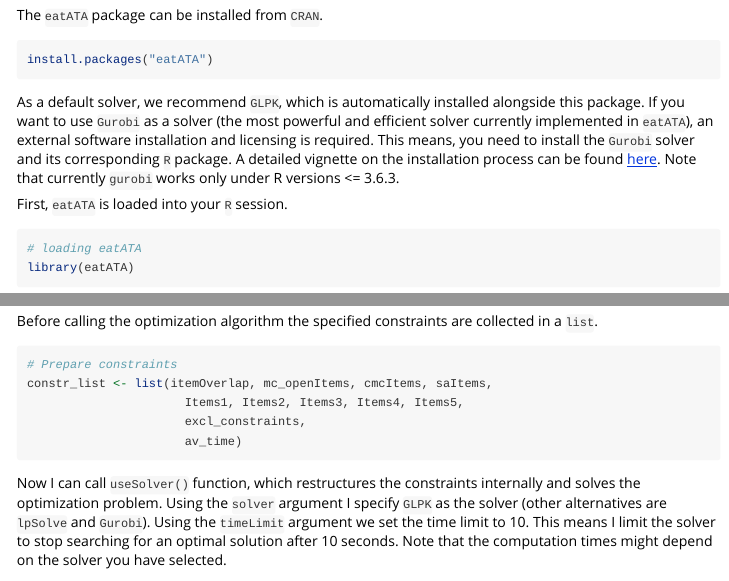
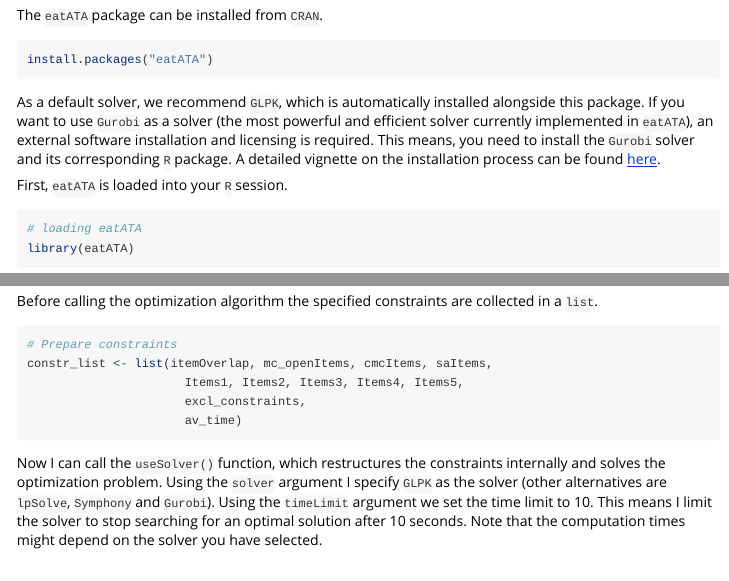
Before and after one commit to beckerbenj/eatATA, an R Markdown document (vignettes/eatATA_use_case.Rmd): the page in a window 1100 px wide, from 360 px down, and a second part further down, joined at a grey line. Rendered offline with R 4.5, knitr and Pandoc, with nearby package versions; code that draws random numbers runs with fixed seeds of ours; some code elsewhere in the file could not run offline; long lines of code are wrapped.

Commit message:
some vignette changes

````diff
--- a/vignettes/eatATA_use_case.Rmd
+++ b/vignettes/eatATA_use_case.Rmd
@@ -25,7 +25,7 @@ The `eatATA` package can be installed from `CRAN`.
 install.packages("eatATA")
 ```
 
-As a default solver, we recommend `GLPK`, which is automatically installed alongside this package. If you want to use `Gurobi` as a solver (the most powerful and efficient solver currently implemented in `eatATA`), an external software installation and licensing is required. This means, you need to install the `Gurobi` solver and its corresponding `R` package. A detailed vignette on the installation process can be found [here](https://CRAN.R-project.org/package=prioritizr/vignettes/gurobi_installation.html). Note that currently `gurobi` works only under R versions <= 3.6.3.
+As a default solver, we recommend `GLPK`, which is automatically installed alongside this package. If you want to use `Gurobi` as a solver (the most powerful and efficient solver currently implemented in `eatATA`), an external software installation and licensing is required. This means, you need to install the `Gurobi` solver and its corresponding `R` package. A detailed vignette on the installation process can be found [here](https://CRAN.R-project.org/package=prioritizr/vignettes/gurobi_installation.html).
 
 First, `eatATA` is loaded into your `R` session.
 
@@ -191,7 +191,7 @@ constr_list <- list(itemOverlap, mc_openItems, cmcItems, saItems,
                       av_time)
 ```
 
-Now I can call `useSolver()` function, which restructures the constraints internally and solves the optimization problem. Using the `solver` argument I specify `GLPK` as the solver (other alternatives are `lpSolve` and `Gurobi`). Using the `timeLimit` argument we set the time limit to 10. This means I limit the solver to stop searching for an optimal solution after 10 seconds. Note that the computation times might depend on the solver you have selected.
+Now I can call the `useSolver()` function, which restructures the constraints internally and solves the optimization problem. Using the `solver` argument I specify `GLPK` as the solver (other alternatives are `lpSolve`, `Symphony` and `Gurobi`). Using the `timeLimit` argument we set the time limit to 10. This means I limit the solver to stop searching for an optimal solution after 10 seconds. Note that the computation times might depend on the solver you have selected.
 
 ```{r solver, eval = TRUE, message=TRUE}
 # Optimization
````
